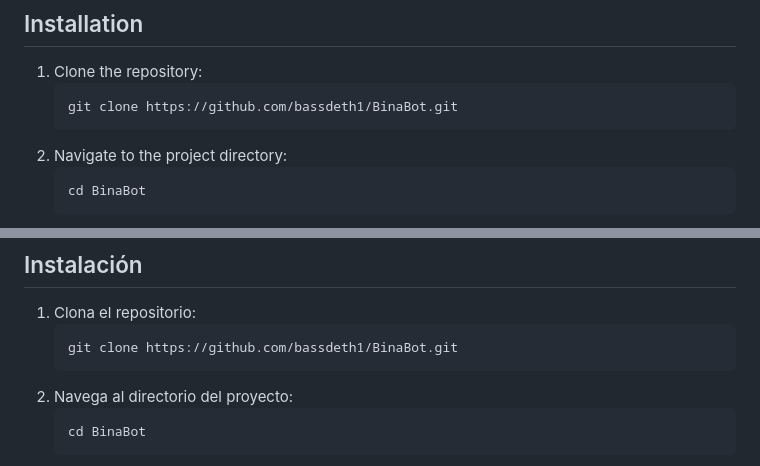
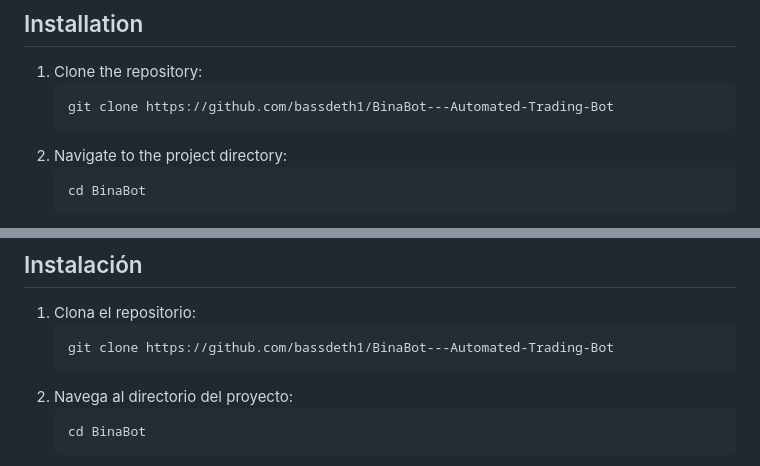
Before and after one commit to bassdeth1/BinaBot---Automated-Trading-Bot, a Markdown page: README.md, 2 parts joined by grey strips. Drawn GitHub-style.

````diff
--- a/README.md
+++ b/README.md
@@ -21,7 +21,7 @@ BinaBot is an automated trading bot designed to operate in the cryptocurrency ma
 ## Installation
 1. Clone the repository:
     ```sh
-    git clone https://github.com/bassdeth1/BinaBot.git
+    git clone https://github.com/bassdeth1/BinaBot---Automated-Trading-Bot
     ```
 2. Navigate to the project directory:
     ```sh
@@ -93,7 +93,7 @@ BinaBot es un bot de trading automatizado diseñado para operar en el mercado de
 ## Instalación
 1. Clona el repositorio:
     ```sh
-    git clone https://github.com/bassdeth1/BinaBot.git
+    git clone https://github.com/bassdeth1/BinaBot---Automated-Trading-Bot
     ```
 2. Navega al directorio del proyecto:
     ```sh
````
